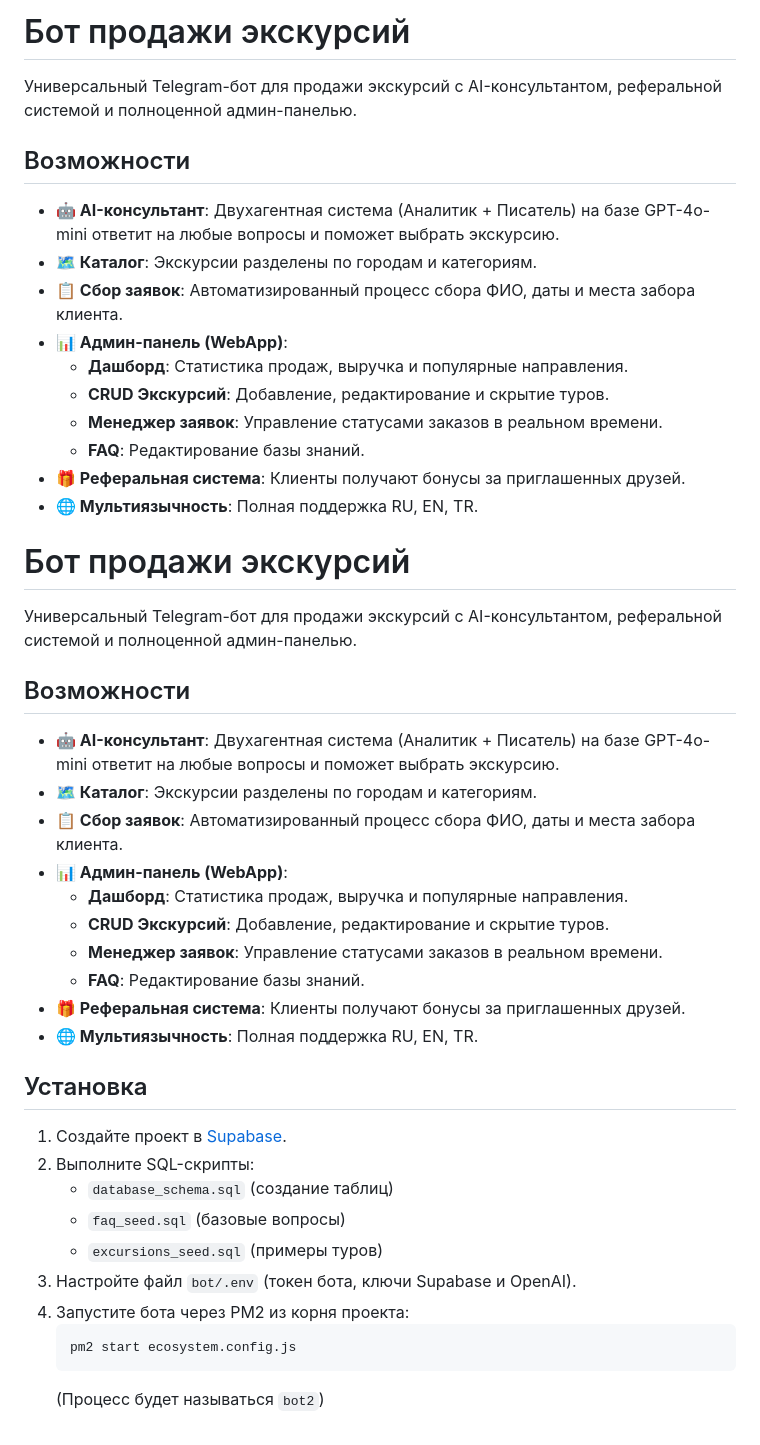
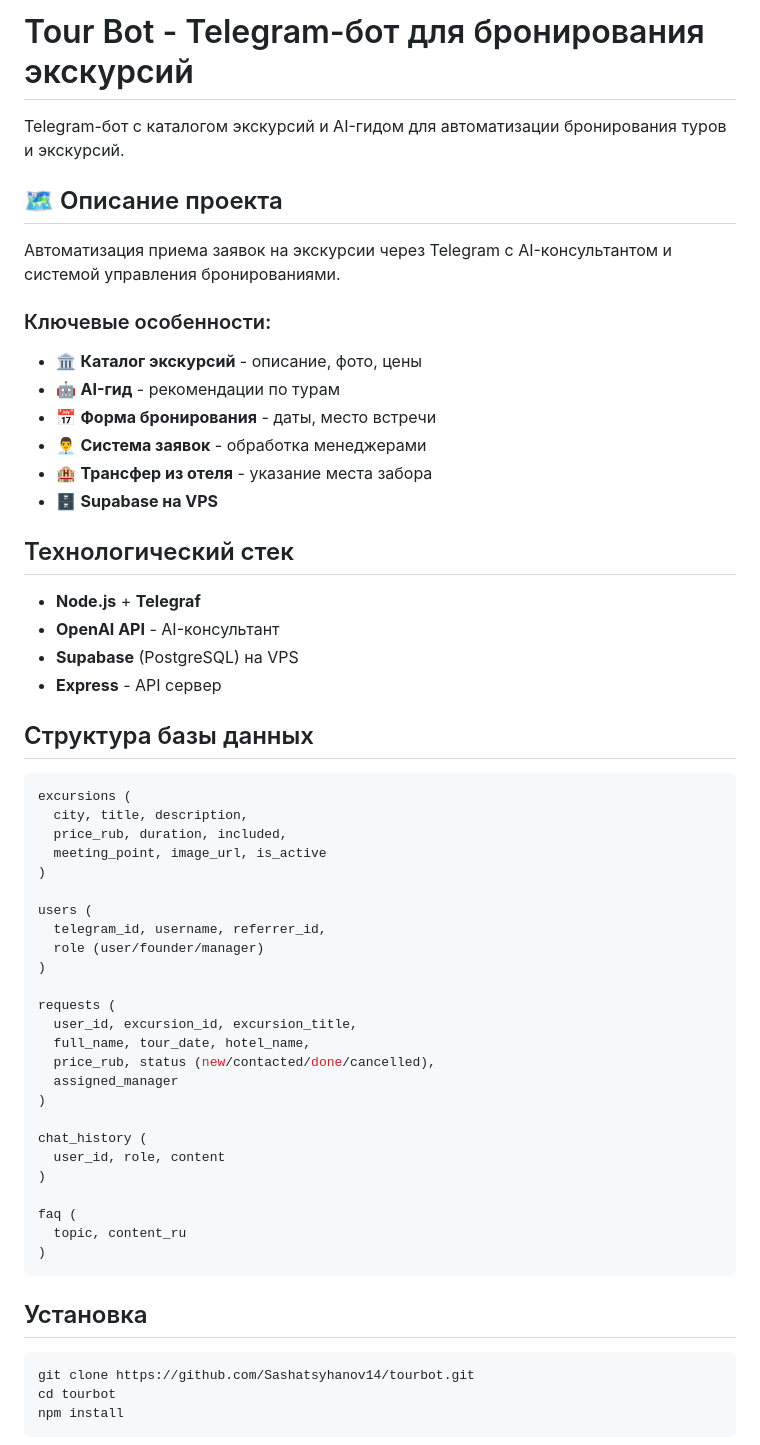
Before and after one commit to Sashatsyhanov14/tourbot, a Markdown page: README.md, the part around one of its changes. Rendered like a GitHub page.

````diff
--- a/README.md
+++ b/README.md
@@ -1,46 +1,61 @@
-# Бот продажи экскурсий
+# Tour Bot - Telegram-бот для бронирования экскурсий
 
-Универсальный Telegram-бот для продажи экскурсий с AI-консультантом, реферальной системой и полноценной админ-панелью.
+Telegram-бот с каталогом экскурсий и AI-гидом для автоматизации бронирования туров и экскурсий.
 
-## Возможности
-- **🤖 AI-консультант**: Двухагентная система (Аналитик + Писатель) на базе GPT-4o-mini ответит на любые вопросы и поможет выбрать экскурсию.
-- **🗺️ Каталог**: Экскурсии разделены по городам и категориям.
-- **📋 Сбор заявок**: Автоматизированный процесс сбора ФИО, даты и места забора клиента.
-- **📊 Админ-панель (WebApp)**:
-  - **Дашборд**: Статистика продаж, выручка и популярные направления.
-  - **CRUD Экскурсий**: Добавление, редактирование и скрытие туров.
-  - **Менеджер заявок**: Управление статусами заказов в реальном времени.
-  - **FAQ**: Редактирование базы знаний.
-- **🎁 Реферальная система**: Клиенты получают бонусы за приглашенных друзей.
-- **🌐 Мультиязычность**: Полная поддержка RU, EN, TR.
+## 🗺️ Описание проекта
 
-# Бот продажи экскурсий
+Автоматизация приема заявок на экскурсии через Telegram с AI-консультантом и системой управления бронированиями.
 
-Универсальный Telegram-бот для продажи экскурсий с AI-консультантом, реферальной системой и полноценной админ-панелью.
+### Ключевые особенности:
+- 🏛️ **Каталог экскурсий** - описание, фото, цены
+- 🤖 **AI-гид** - рекомендации по турам
+- 📅 **Форма бронирования** - даты, место встречи
+- 👨‍💼 **Система заявок** - обработка менеджерами
+- 🏨 **Трансфер из отеля** - указание места забора
+- 🗄️ **Supabase на VPS**
 
-## Возможности
-- **🤖 AI-консультант**: Двухагентная система (Аналитик + Писатель) на базе GPT-4o-mini ответит на любые вопросы и поможет выбрать экскурсию.
-- **🗺️ Каталог**: Экскурсии разделены по городам и категориям.
-- **📋 Сбор заявок**: Автоматизированный процесс сбора ФИО, даты и места забора клиента.
-- **📊 Админ-панель (WebApp)**:
-  - **Дашборд**: Статистика продаж, выручка и популярные направления.
-  - **CRUD Экскурсий**: Добавление, редактирование и скрытие туров.
-  - **Менеджер заявок**: Управление статусами заказов в реальном времени.
-  - **FAQ**: Редактирование базы знаний.
-- **🎁 Реферальная система**: Клиенты получают бонусы за приглашенных друзей.
-- **🌐 Мультиязычность**: Полная поддержка RU, EN, TR.
+## Технологический стек
+
+- **Node.js** + **Telegraf**
+- **OpenAI API** - AI-консультант
+- **Supabase** (PostgreSQL) на VPS
+- **Express** - API сервер
+
+## Структура базы данных
+
+```sql
+excursions (
+  city, title, description,
+  price_rub, duration, included,
+  meeting_point, image_url, is_active
+)
+
+users (
+  telegram_id, username, referrer_id,
+  role (user/founder/manager)
+)
+
+requests (
+  user_id, excursion_id, excursion_title,
+  full_name, tour_date, hotel_name,
+  price_rub, status (new/contacted/done/cancelled),
+  assigned_manager
+)
+
+chat_history (
+  user_id, role, content
+)
+
+faq (
+  topic, content_ru
+)
+```
 
 ## Установка
-1. Создайте проект в [Supabase](https://supabase.com).
-2. Выполните SQL-скрипты:
-   - `database_schema.sql` (создание таблиц)
-   - `faq_seed.sql` (базовые вопросы)
-   - `excursions_seed.sql` (примеры туров)
-3. Настройте файл `bot/.env` (токен бота, ключи Supabase и OpenAI).
-4. Запустите бота через PM2 из корня проекта:
-   ```bash
-   pm2 start ecosystem.config.js
-   ```
-   (Процесс будет называться `bot2`)
 
+```bash
+git clone https://github.com/Sashatsyhanov14/tourbot.git
+cd tourbot
+npm install
+```
 
````
Also changed, not shown: other parts of README.md (+71 -4 lines).
